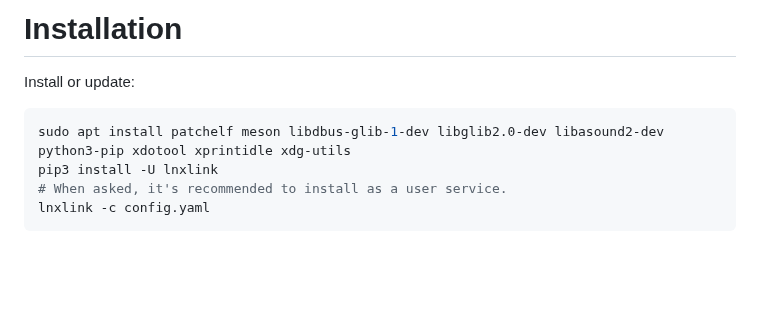
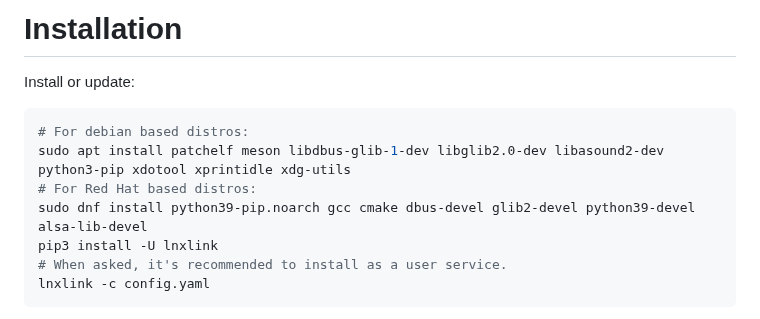
Before and after one commit to bkbilly/lnxlink, a Markdown page: README.md, the part around the change. Drawn GitHub-style; blank space fills up the shorter version.

Commit message:
Red Hat distro instructions

````diff
--- a/README.md
+++ b/README.md
@@ -29,7 +29,10 @@ It's very usefull for remote controling a linux PC, receiving notifications and
 # Installation
 Install or update:
 ```shell
+# For debian based distros:
 sudo apt install patchelf meson libdbus-glib-1-dev libglib2.0-dev libasound2-dev python3-pip xdotool xprintidle xdg-utils
+# For Red Hat based distros:
+sudo dnf install python39-pip.noarch gcc cmake dbus-devel glib2-devel python39-devel alsa-lib-devel
 pip3 install -U lnxlink
 # When asked, it's recommended to install as a user service.
 lnxlink -c config.yaml
````
